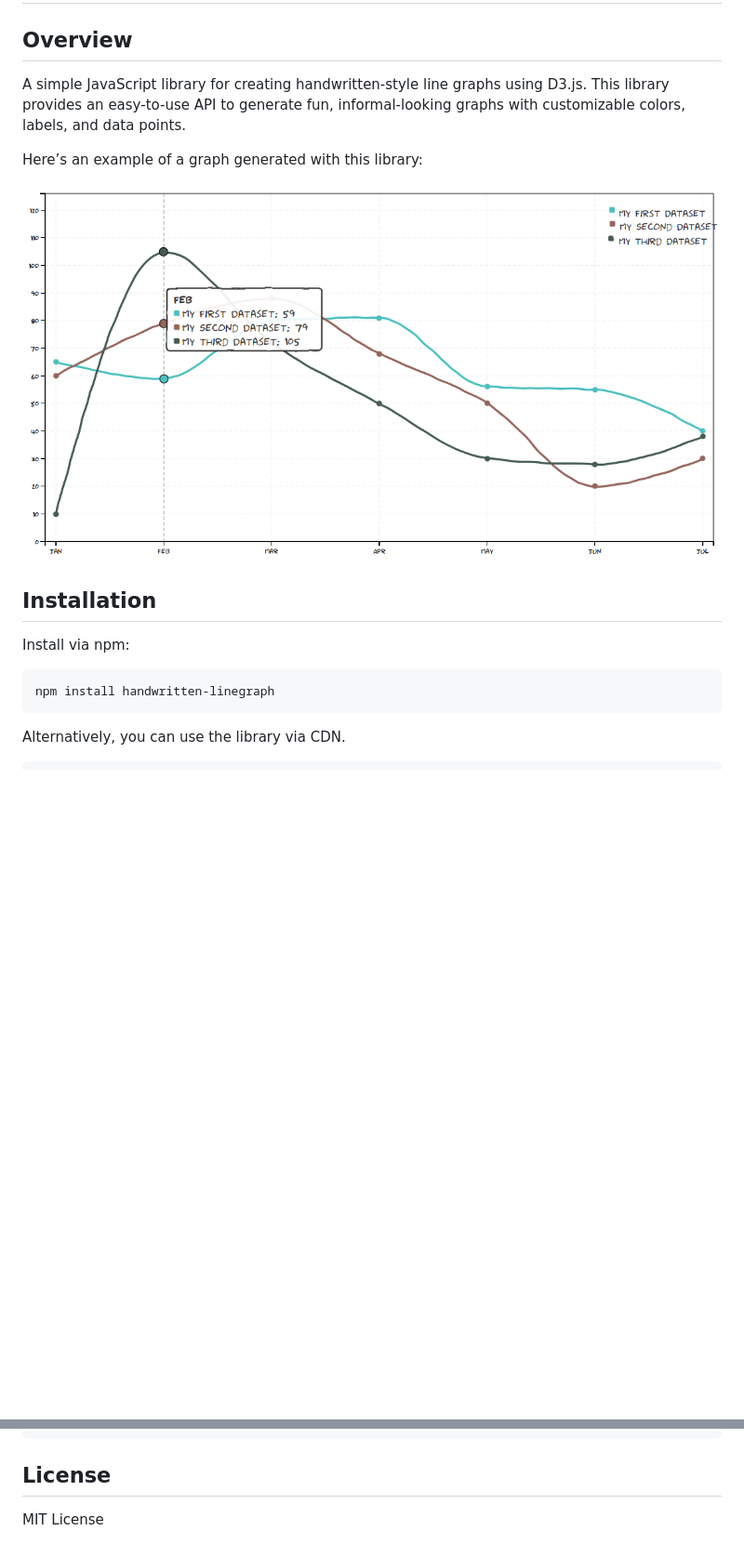
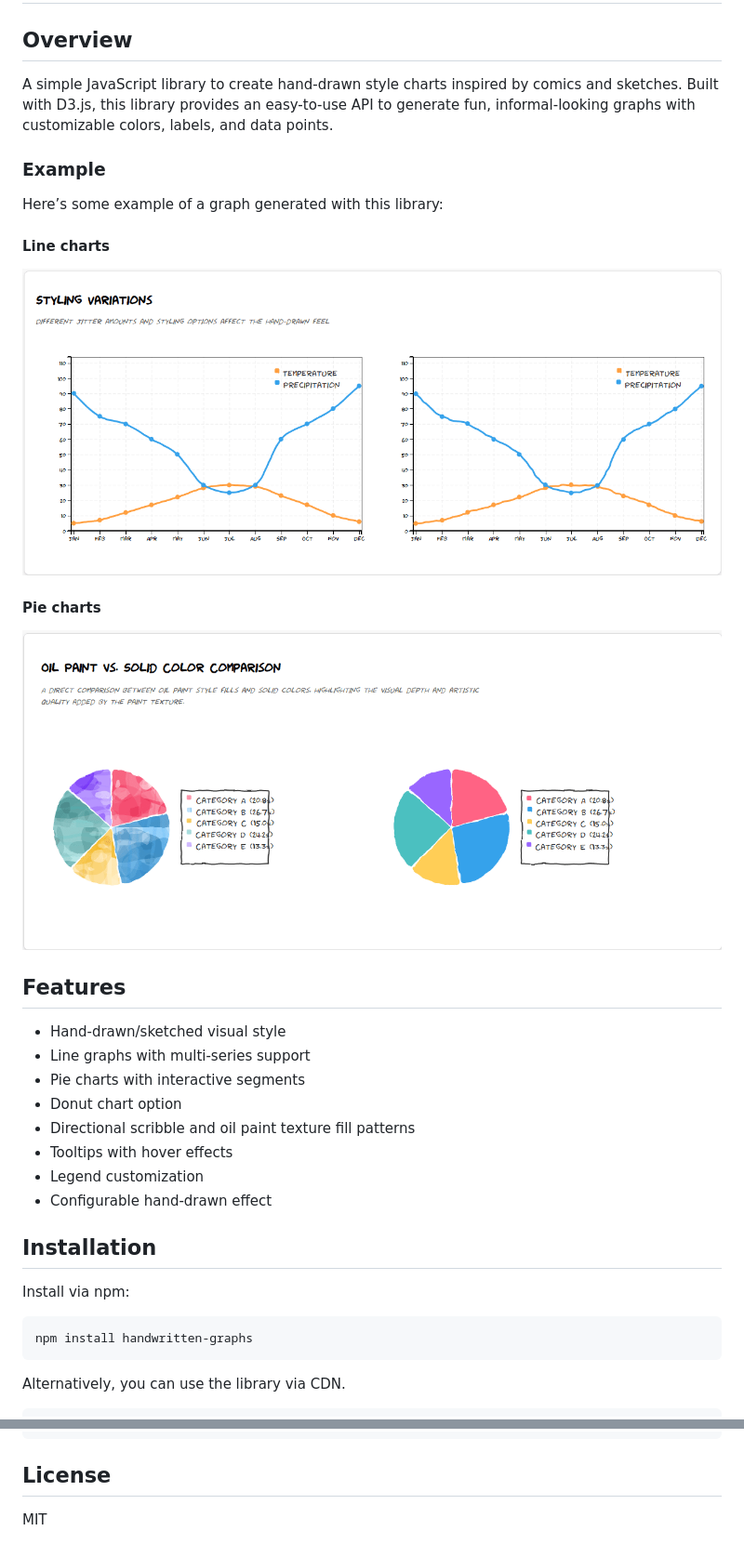
Before and after one commit to Lilanga/handwritten-graph, a Markdown page: Readme.md, 2 parts joined by grey strips. Shown: that part at 93% size. Rendered like a GitHub page; pictures changed too: docs/example.png (deleted), docs/line-min.png (added), docs/pie-min.png (added); blank space fills up the shorter version.

Commit message:
docs: update readme with library changes, added pie chart example

````diff
--- a/Readme.md
+++ b/Readme.md
@@ -2,18 +2,37 @@
 
 ## Overview
 
-A simple JavaScript library for creating handwritten-style line graphs using D3.js. This library provides an easy-to-use API to generate fun, informal-looking graphs with customizable colors, labels, and data points.
+A simple JavaScript library to create hand-drawn style charts inspired by comics and sketches. Built with D3.js, this library provides an easy-to-use API to generate fun, informal-looking graphs with customizable colors, labels, and data points.
 
-Here’s an example of a graph generated with this library:
+### Example
 
-![Example Handwritten Graph](docs/example.png)
+Here’s some example of a graph generated with this library:
+
+#### Line charts
+
+![Example Handwritten Graph](docs/line-min.png)
+
+#### Pie charts
+
+![Example Handwritten Graph](docs/pie-min.png)
+
+## Features
+
+- Hand-drawn/sketched visual style
+- Line graphs with multi-series support
+- Pie charts with interactive segments
+- Donut chart option
+- Directional scribble and oil paint texture fill patterns
+- Tooltips with hover effects
+- Legend customization
+- Configurable hand-drawn effect
 
 ## Installation
 
 Install via npm:
 
-```sh
-npm install handwritten-linegraph
+```bash
+npm install handwritten-graphs
 ```
 
 Alternatively, you can use the library via CDN.
@@ -147,4 +146,4 @@ npm run build
 
 ## License
 
-MIT License
+MIT
````
Also changed, not shown: other parts of Readme.md (+69 -89 lines).
